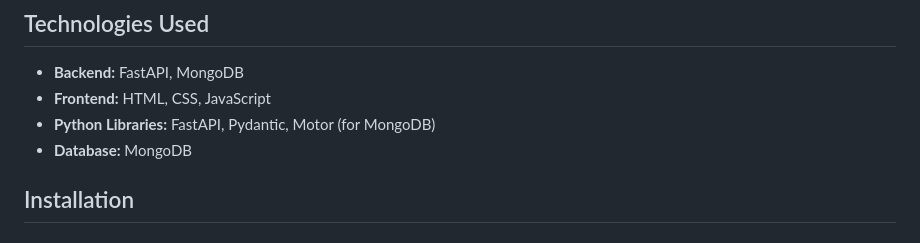
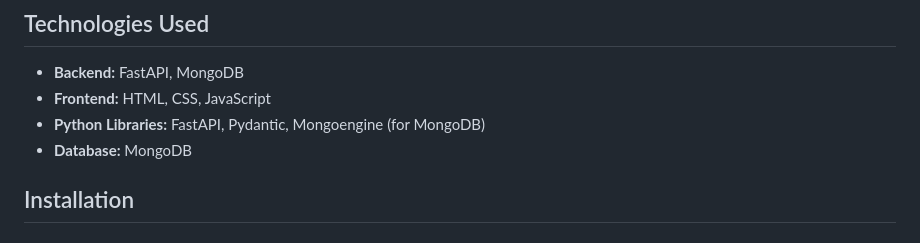
Before and after one commit to KimayaRaut/Online-Lecture-Scheduling-Module, a Markdown page: README.md, the part around the change. Rendered like a GitHub page.

```diff
--- a/README.md
+++ b/README.md
@@ -18,7 +18,7 @@ This project is designed to manage lecture scheduling through an admin panel. Th
 
 - **Backend:** FastAPI, MongoDB
 - **Frontend:** HTML, CSS, JavaScript
-- **Python Libraries:** FastAPI, Pydantic, Motor (for MongoDB)
+- **Python Libraries:** FastAPI, Pydantic, Mongoengine (for MongoDB)
 - **Database:** MongoDB
 
 ## Installation
```
